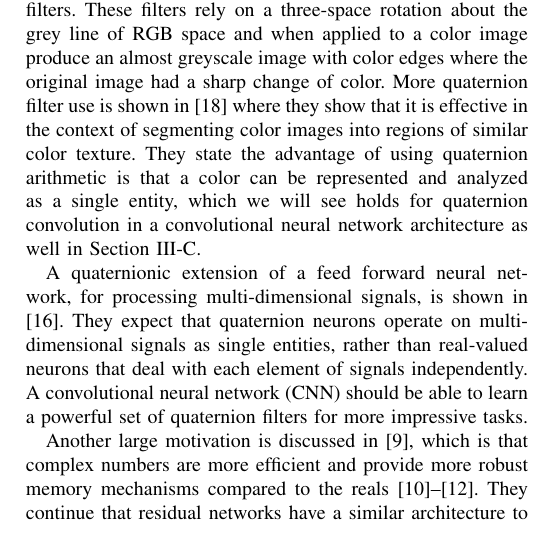
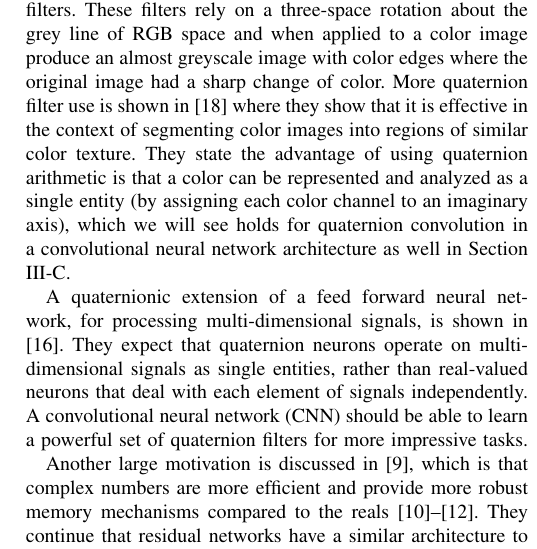
Before and after one commit to gaudetcj/DeepQuaternionNetworks, a LaTeX paper (paper/ieee_version/DeepQuaternionNets.tex): part of one column of page 2 of 8, cut so that both start at the same text. Compiled offline with pdfLaTeX; a missing font is replaced by an installed copy or a similar font; a LaTeX package or settings file that is missing is left out.

Commit message:
Small change to motivation

```diff
--- a/paper/ieee_version/DeepQuaternionNets.tex
+++ b/paper/ieee_version/DeepQuaternionNets.tex
@@ -82,7 +82,7 @@ Bulow and Sommer \cite{bulow2001hypercomplex} used the higher complexity represe
 Another use of quaternion filters is shown in \cite{sangwine2000colour} where they introduce a new class of filter based on convolution with hyper-complex masks, and present three color edge detecting filters.
 These filters rely on a three-space rotation about the grey line of RGB space and when applied to a color image produce an almost greyscale image with color edges where the original image had a sharp change of color.
 More quaternion filter use is shown in \cite{shi2007quaternion} where they show that it is effective in the context of segmenting color images into regions of similar color texture.
-They state the advantage of using quaternion arithmetic is that a color can be represented and analyzed as a single entity, which we will see holds for quaternion convolution in a convolutional neural network architecture as well in Section \ref{s:qc}.
+They state the advantage of using quaternion arithmetic is that a color can be represented and analyzed as a single entity (by assigning each color channel to an imaginary axis), which we will see holds for quaternion convolution in a convolutional neural network architecture as well in Section \ref{s:qc}.
 
 A quaternionic extension of a feed forward neural network, for processing multi-dimensional signals, is shown in \cite{minemoto2017feed}.
 They expect that quaternion neurons operate on multi-dimensional signals as single entities, rather than real-valued neurons that deal with each element of signals independently.
```
Also changed, not shown: paper/ieee_version/DeepQuaternionNets.pdf, 2 other files.
